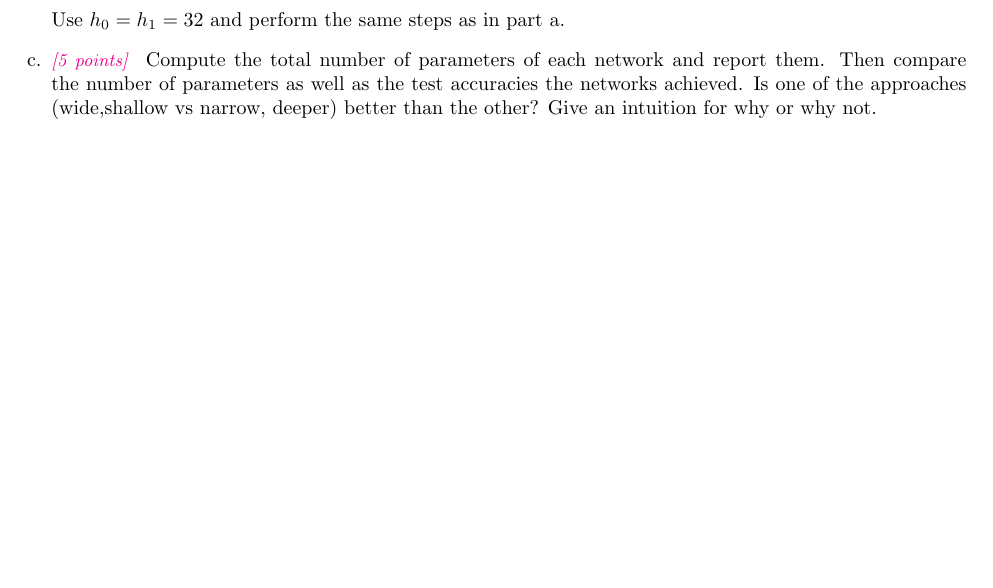
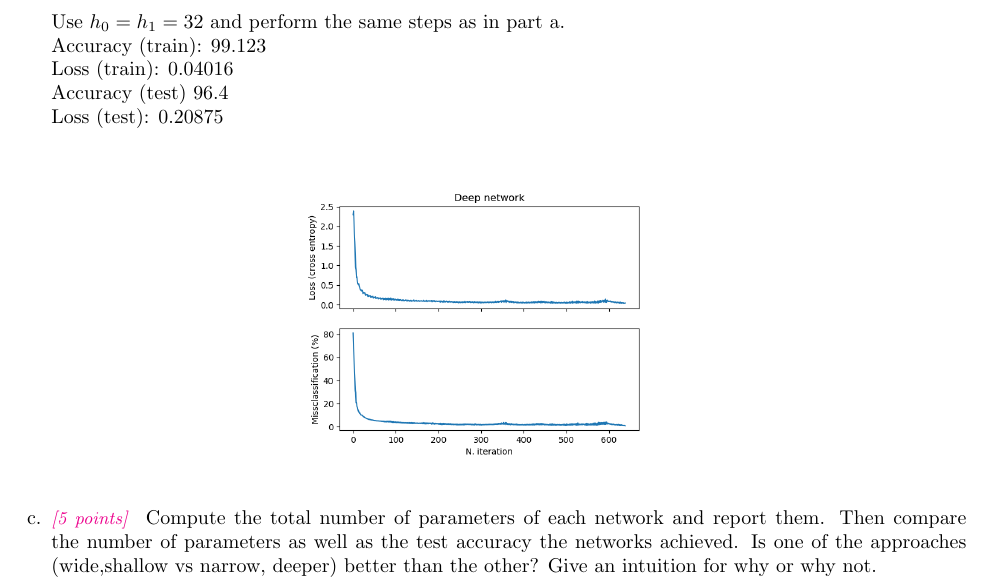
Before and after one commit to DinoBektesevic/CSE546_HW, a LaTeX thesis (HW3/CSE546A_DinoBektesevic_HW3.tex): part of page 9 of 10 before the commit and part of page 9 of 11 after it, cut so that both start at the same text, the shorter picture padded with empty space. Compiled offline with pdfLaTeX.

Commit message:
Update text.

```diff
--- a/HW3/CSE546A_DinoBektesevic_HW3.tex
+++ b/HW3/CSE546A_DinoBektesevic_HW3.tex
@@ -234,6 +235,14 @@ For this assignment, use the Adam optimizer from torch.optim. Adam is a more adv
     \item \points{10} Let $W_0\in\R^{h_0\times d}$, $b_0\in\R^{h_0}$, $W_1\in\R^{h_1\times h_0}$, $b_1 \in \R^{h_1}$, $W_2\in \R^{k\times h_2}$, $b_2 \in \R^k$ and $\sigma (z): \R \rightarrow \R$ some non-linear activation function. Given some $x\in\R^d$, the forward pass of the network can be formulated as:
     $$\F_2(x) = W_2\sigma(W_1\sigma (W_0x + b_0) +b_1) + b_2$$
-    Use $h_0 = h_1= 32$ and perform the same steps as in part a.
+    Use $h_0 = h_1= 32$ and perform the same steps as in part a.\\
+    Accuracy (train): 99.123 \\
+    Loss (train): 0.04016 \\
+    Accuracy (test) 96.4 \\
+    Loss (test): 0.20875 \\
+    \begin{figure}[h!]
+    \centering
+    \includegraphics[width=0.4\textwidth]{HW3/HW3_plots/A5b_DeepNet.png}
+    \end{figure}
 
-     \item \points{5} Compute the total number of parameters of each network and report them. Then compare the number of parameters as well as the test accuracies the networks achieved. Is one of the approaches (wide,shallow vs narrow, deeper) better than the other? Give an intuition for why or why not.
+     \item \points{5} Compute the total number of parameters of each network and report them. Then compare the number of parameters as well as the test accuracy the networks achieved. Is one of the approaches (wide,shallow vs narrow, deeper) better than the other? Give an intuition for why or why not.
 \end{enumerate}
```
Also changed, not shown: HW3/CSE546A_DinoBektesevic_HW3.tex (11 more changed lines).
